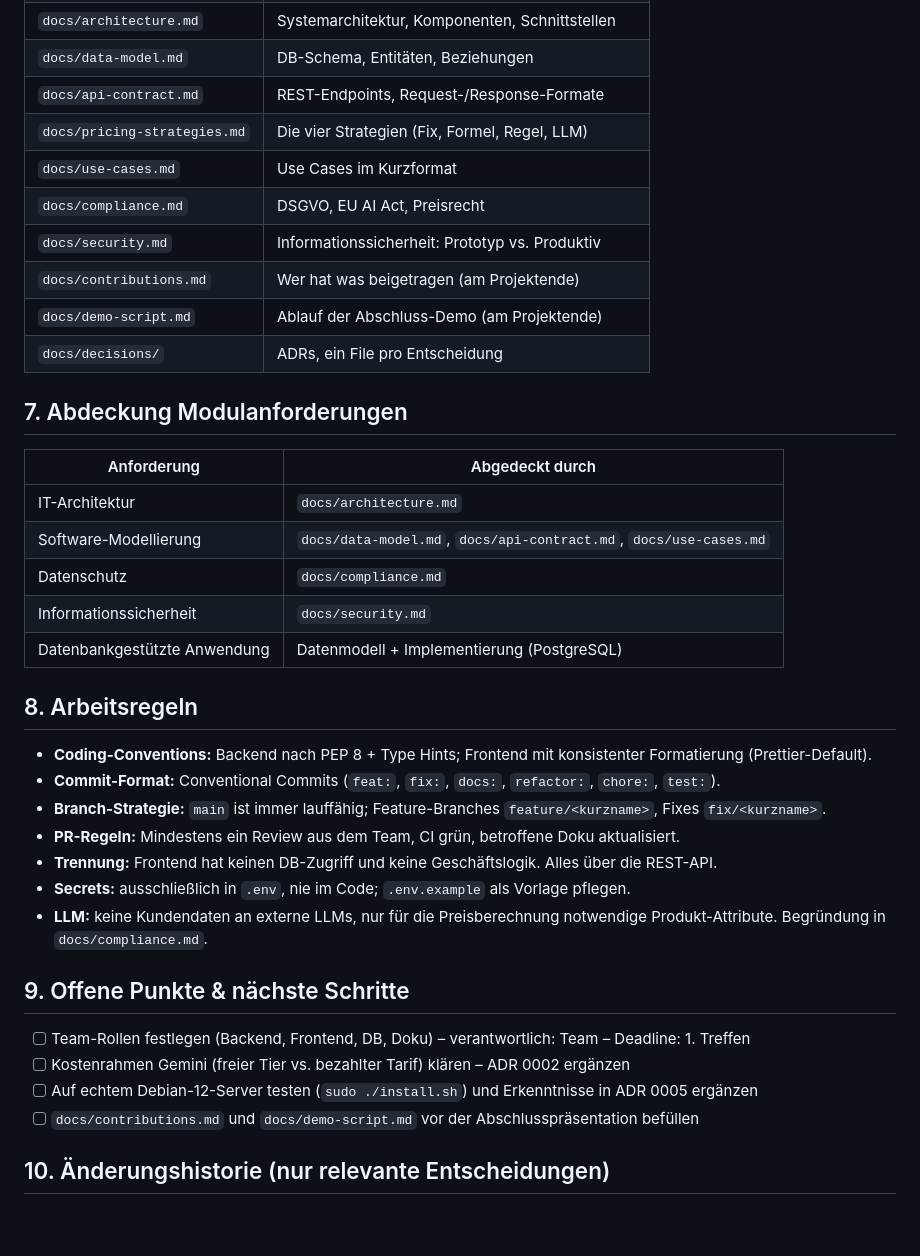
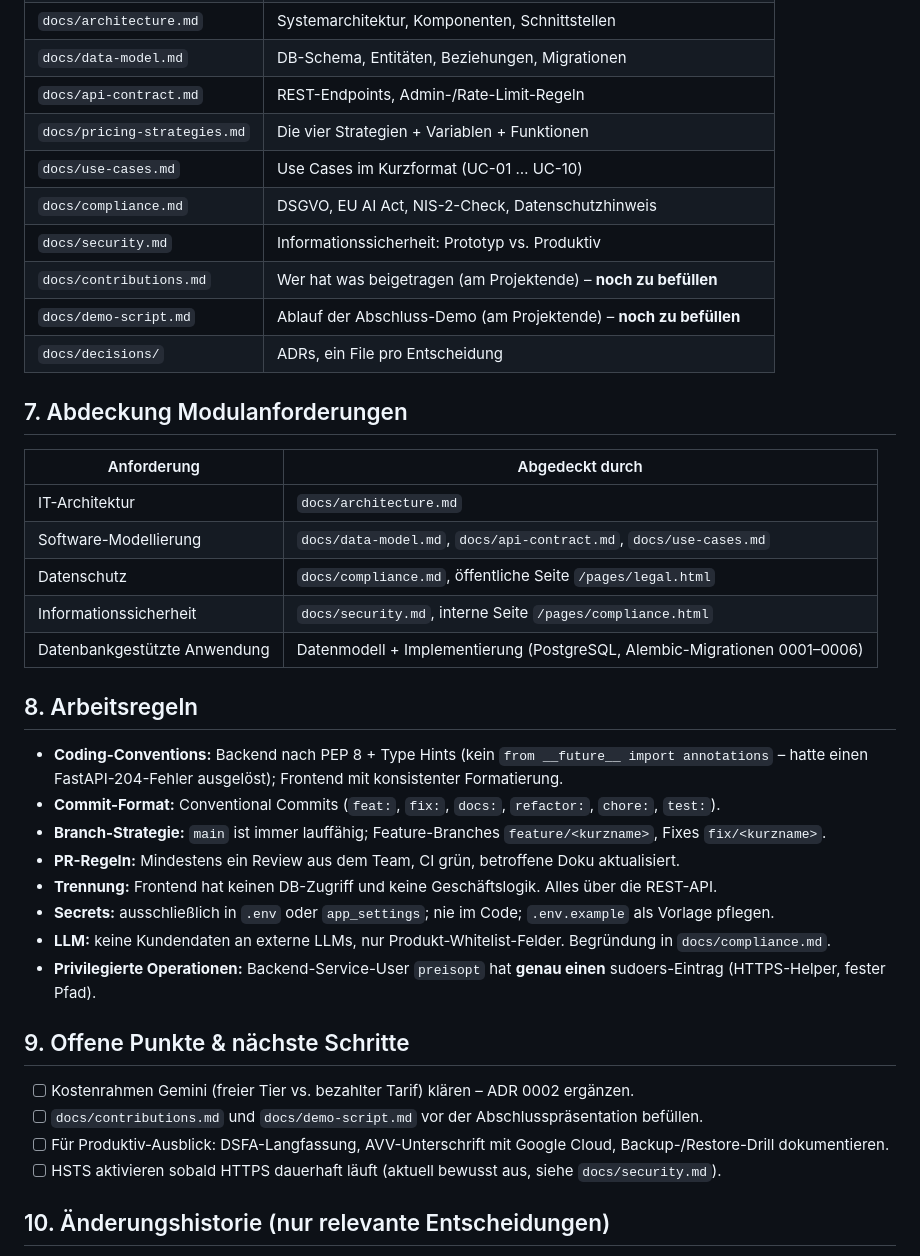
Before and after one commit to Ollornog/AnwendungsentwicklungFOM, a Markdown page: CLAUDE.md, the part around one of its changes. Drawn GitHub-style; blank space fills up the shorter version.

```diff
--- a/CLAUDE.md
+++ b/CLAUDE.md
@@ -48,12 +51,12 @@ Diese Datei ist die zentrale Wahrheit dieses Projekts. Vor jeder Aufgabe lesen,
 | `docs/architecture.md` | Systemarchitektur, Komponenten, Schnittstellen |
-| `docs/data-model.md` | DB-Schema, Entitäten, Beziehungen |
-| `docs/api-contract.md` | REST-Endpoints, Request-/Response-Formate |
-| `docs/pricing-strategies.md` | Die vier Strategien (Fix, Formel, Regel, LLM) |
-| `docs/use-cases.md` | Use Cases im Kurzformat |
-| `docs/compliance.md` | DSGVO, EU AI Act, Preisrecht |
+| `docs/data-model.md` | DB-Schema, Entitäten, Beziehungen, Migrationen |
+| `docs/api-contract.md` | REST-Endpoints, Admin-/Rate-Limit-Regeln |
+| `docs/pricing-strategies.md` | Die vier Strategien + Variablen + Funktionen |
+| `docs/use-cases.md` | Use Cases im Kurzformat (UC-01 … UC-10) |
+| `docs/compliance.md` | DSGVO, EU AI Act, NIS-2-Check, Datenschutzhinweis |
 | `docs/security.md` | Informationssicherheit: Prototyp vs. Produktiv |
-| `docs/contributions.md` | Wer hat was beigetragen (am Projektende) |
-| `docs/demo-script.md` | Ablauf der Abschluss-Demo (am Projektende) |
+| `docs/contributions.md` | Wer hat was beigetragen (am Projektende) – **noch zu befüllen** |
+| `docs/demo-script.md` | Ablauf der Abschluss-Demo (am Projektende) – **noch zu befüllen** |
 | `docs/decisions/` | ADRs, ein File pro Entscheidung |
 
 ## 7. Abdeckung Modulanforderungen
@@ -61,23 +64,24 @@ Diese Datei ist die zentrale Wahrheit dieses Projekts. Vor jeder Aufgabe lesen,
 | --- | --- |
 | IT-Architektur | `docs/architecture.md` |
 | Software-Modellierung | `docs/data-model.md`, `docs/api-contract.md`, `docs/use-cases.md` |
-| Datenschutz | `docs/compliance.md` |
-| Informationssicherheit | `docs/security.md` |
-| Datenbankgestützte Anwendung | Datenmodell + Implementierung (PostgreSQL) |
+| Datenschutz | `docs/compliance.md`, öffentliche Seite `/pages/legal.html` |
+| Informationssicherheit | `docs/security.md`, interne Seite `/pages/compliance.html` |
+| Datenbankgestützte Anwendung | Datenmodell + Implementierung (PostgreSQL, Alembic-Migrationen 0001–0006) |
 
 ## 8. Arbeitsregeln
-- **Coding-Conventions:** Backend nach PEP 8 + Type Hints; Frontend mit konsistenter Formatierung (Prettier-Default).
+- **Coding-Conventions:** Backend nach PEP 8 + Type Hints (kein `from __future__ import annotations` – hatte einen FastAPI-204-Fehler ausgelöst); Frontend mit konsistenter Formatierung.
 - **Commit-Format:** Conventional Commits (`feat:`, `fix:`, `docs:`, `refactor:`, `chore:`, `test:`).
 - **Branch-Strategie:** `main` ist immer lauffähig; Feature-Branches `feature/<kurzname>`, Fixes `fix/<kurzname>`.
 - **PR-Regeln:** Mindestens ein Review aus dem Team, CI grün, betroffene Doku aktualisiert.
 - **Trennung:** Frontend hat keinen DB-Zugriff und keine Geschäftslogik. Alles über die REST-API.
-- **Secrets:** ausschließlich in `.env`, nie im Code; `.env.example` als Vorlage pflegen.
-- **LLM:** keine Kundendaten an externe LLMs, nur für die Preisberechnung notwendige Produkt-Attribute. Begründung in `docs/compliance.md`.
+- **Secrets:** ausschließlich in `.env` oder `app_settings`; nie im Code; `.env.example` als Vorlage pflegen.
+- **LLM:** keine Kundendaten an externe LLMs, nur Produkt-Whitelist-Felder. Begründung in `docs/compliance.md`.
+- **Privilegierte Operationen:** Backend-Service-User `preisopt` hat **genau einen** sudoers-Eintrag (HTTPS-Helper, fester Pfad).
 
 ## 9. Offene Punkte & nächste Schritte
-- [ ] Team-Rollen festlegen (Backend, Frontend, DB, Doku) – verantwortlich: Team – Deadline: 1. Treffen
-- [ ] Kostenrahmen Gemini (freier Tier vs. bezahlter Tarif) klären – ADR 0002 ergänzen
-- [ ] Auf echtem Debian-12-Server testen (`sudo ./install.sh`) und Erkenntnisse in ADR 0005 ergänzen
-- [ ] `docs/contributions.md` und `docs/demo-script.md` vor der Abschlusspräsentation befüllen
+- [ ] Kostenrahmen Gemini (freier Tier vs. bezahlter Tarif) klären – ADR 0002 ergänzen.
+- [ ] `docs/contributions.md` und `docs/demo-script.md` vor der Abschlusspräsentation befüllen.
+- [ ] Für Produktiv-Ausblick: DSFA-Langfassung, AVV-Unterschrift mit Google Cloud, Backup-/Restore-Drill dokumentieren.
+- [ ] HSTS aktivieren sobald HTTPS dauerhaft läuft (aktuell bewusst aus, siehe `docs/security.md`).
 
 ## 10. Änderungshistorie (nur relevante Entscheidungen)
```
Also changed, not shown: other parts of CLAUDE.md (+33 -22 lines).
